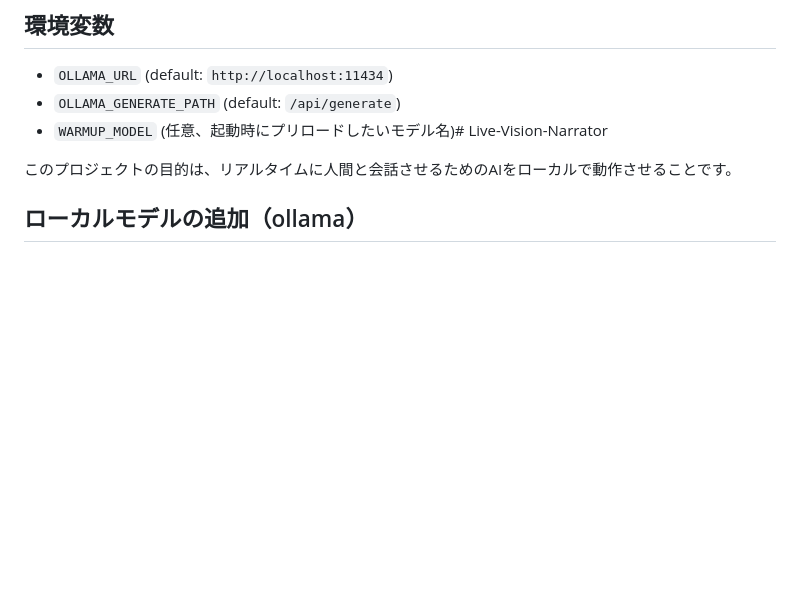
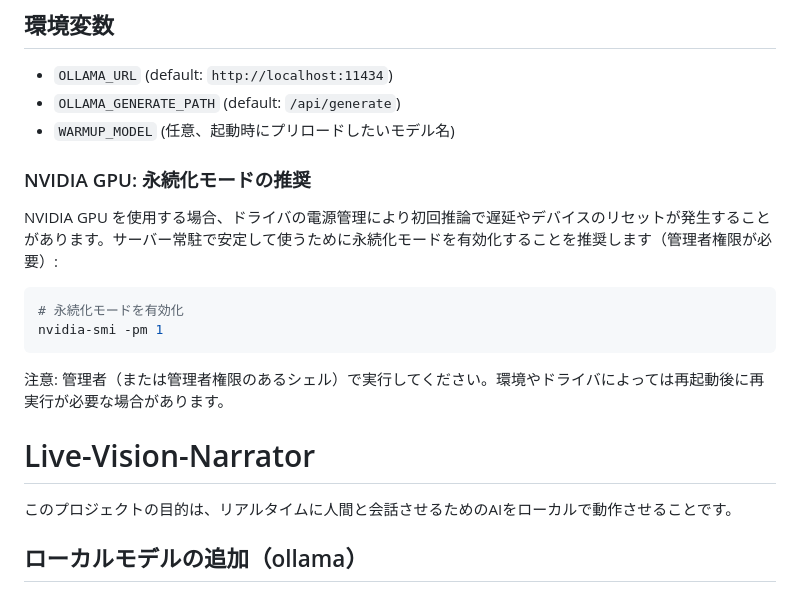
Before and after one commit to Akikukeo1/Live-Vision-Narrator, a Markdown page: README.md, the part around the change. Rendered like a GitHub page; blank space fills up the shorter version.

````diff
--- a/README.md
+++ b/README.md
@@ -42,7 +42,20 @@ curl -N -X POST http://127.0.0.1:8000/generate/stream \
 ## 環境変数
 - `OLLAMA_URL` (default: `http://localhost:11434`)
 - `OLLAMA_GENERATE_PATH` (default: `/api/generate`)
-- `WARMUP_MODEL` (任意、起動時にプリロードしたいモデル名)# Live-Vision-Narrator
+- `WARMUP_MODEL` (任意、起動時にプリロードしたいモデル名)
+
+### NVIDIA GPU: 永続化モードの推奨
+
+NVIDIA GPU を使用する場合、ドライバの電源管理により初回推論で遅延やデバイスのリセットが発生することがあります。サーバー常駐で安定して使うために永続化モードを有効化することを推奨します（管理者権限が必要）:
+
+```bash
+# 永続化モードを有効化
+nvidia-smi -pm 1
+```
+
+注意: 管理者（または管理者権限のあるシェル）で実行してください。環境やドライバによっては再起動後に再実行が必要な場合があります。
+
+# Live-Vision-Narrator
 
 このプロジェクトの目的は、リアルタイムに人間と会話させるためのAIをローカルで動作させることです。
 
````
